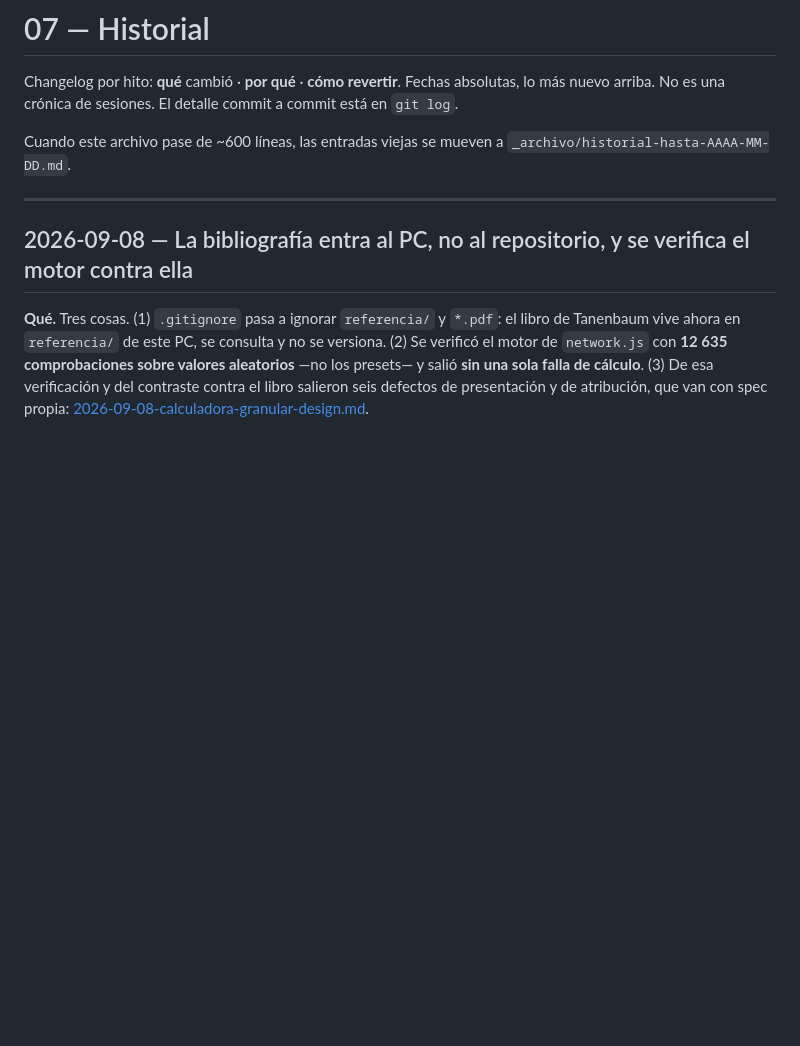
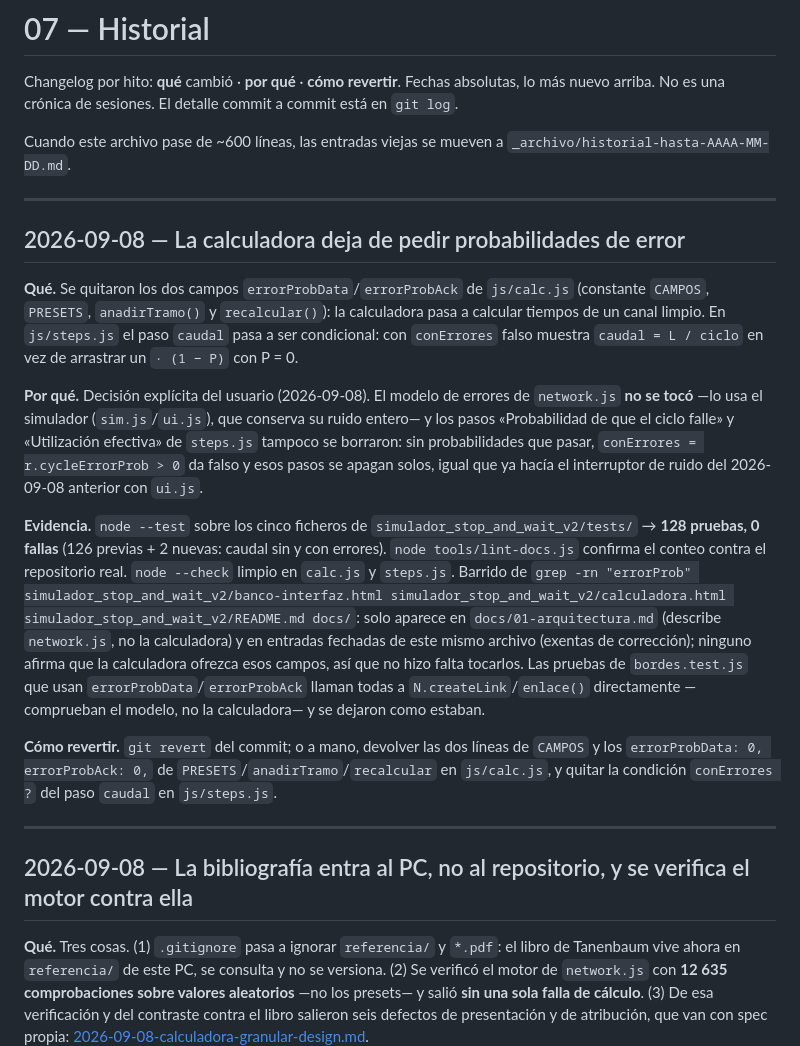
Before and after one commit to vivianaorg/simulador_stop_and_wait, a Markdown page: docs/07-historial.md, the part around the change. Drawn GitHub-style; blank space fills up the shorter version.

Commit message:
docs: registra que la calculadora dejo de pedir P de error
Conteo de pruebas 126 -> 128 (fuente unica: docs/05-runbook.md, corrido con
node --test y verificado con tools/lint-docs.js). Entrada en 07-historial.md
con que, por que, evidencia y como revertir.

Co-Authored-By: Claude Opus 5 (1M context) <noreply@anthropic.com>
Claude-Session: https://claude.ai/code/session_019mmuskokkzjTBCHX3MDj9Y

```diff
--- a/docs/07-historial.md
+++ b/docs/07-historial.md
@@ -5,6 +5,36 @@ nuevo arriba. No es una crónica de sesiones. El detalle commit a commit está e
 
 Cuando este archivo pase de ~600 líneas, las entradas viejas se mueven a
 `_archivo/historial-hasta-AAAA-MM-DD.md`.
+
+---
+
+## 2026-09-08 — La calculadora deja de pedir probabilidades de error
+
+**Qué.** Se quitaron los dos campos `errorProbData`/`errorProbAck` de `js/calc.js` (constante
+`CAMPOS`, `PRESETS`, `anadirTramo()` y `recalcular()`): la calculadora pasa a calcular tiempos de
+un canal limpio. En `js/steps.js` el paso `caudal` pasa a ser condicional: con `conErrores` falso
+muestra `caudal = L / ciclo` en vez de arrastrar un `· (1 − P)` con P = 0.
+
+**Por qué.** Decisión explícita del usuario (2026-09-08). El modelo de errores de `network.js`
+**no se tocó** —lo usa el simulador (`sim.js`/`ui.js`), que conserva su ruido entero— y los pasos
+«Probabilidad de que el ciclo falle» y «Utilización efectiva» de `steps.js` tampoco se borraron:
+sin probabilidades que pasar, `conErrores = r.cycleErrorProb > 0` da falso y esos pasos se apagan
+solos, igual que ya hacía el interruptor de ruido del 2026-09-08 anterior con `ui.js`.
+
+**Evidencia.** `node --test` sobre los cinco ficheros de `simulador_stop_and_wait_v2/tests/` →
+**128 pruebas, 0 fallas** (126 previas + 2 nuevas: caudal sin y con errores). `node tools/lint-docs.js`
+confirma el conteo contra el repositorio real. `node --check` limpio en `calc.js` y `steps.js`.
+Barrido de `grep -rn "errorProb" simulador_stop_and_wait_v2/banco-interfaz.html
+simulador_stop_and_wait_v2/calculadora.html simulador_stop_and_wait_v2/README.md docs/`: solo
+aparece en `docs/01-arquitectura.md` (describe `network.js`, no la calculadora) y en entradas
+fechadas de este mismo archivo (exentas de corrección); ninguno afirma que la calculadora ofrezca
+esos campos, así que no hizo falta tocarlos. Las pruebas de `bordes.test.js` que usan
+`errorProbData`/`errorProbAck` llaman todas a `N.createLink`/`enlace()` directamente —comprueban
+el modelo, no la calculadora— y se dejaron como estaban.
+
+**Cómo revertir.** `git revert` del commit; o a mano, devolver las dos líneas de `CAMPOS` y los
+`errorProbData: 0, errorProbAck: 0,` de `PRESETS`/`anadirTramo`/`recalcular` en `js/calc.js`, y
+quitar la condición `conErrores ?` del paso `caudal` en `js/steps.js`.
 
 ---
 
```
Also changed, not shown: docs/05-runbook.md (+1 -1 lines).
